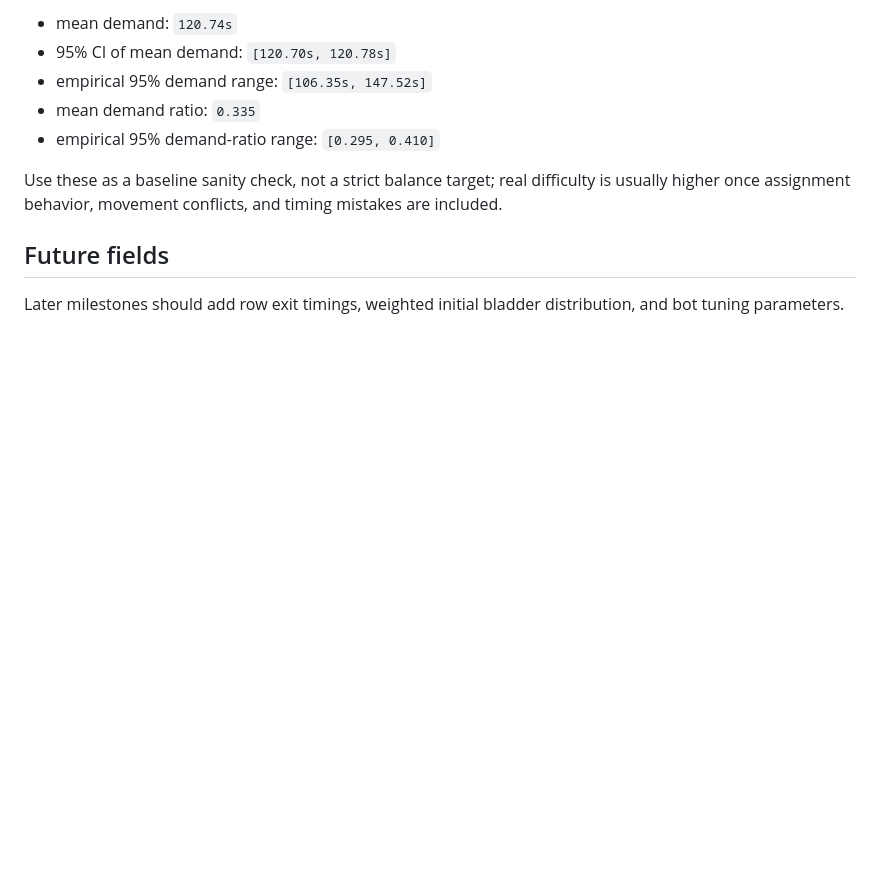
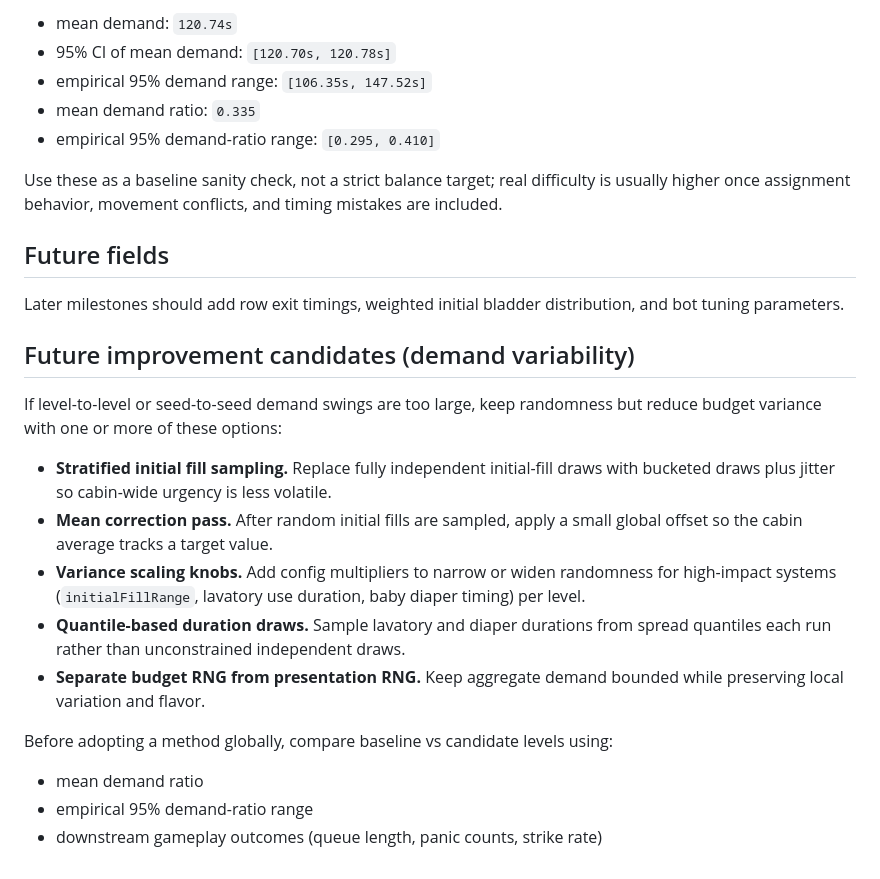
Before and after one commit to bannus/cabin-pressure, a Markdown page: docs/design/06-level-configuration.md, the part around the change. Rendered like a GitHub page; blank space fills up the shorter version.

Commit message:
Add future demand-variability improvement notes

```diff
--- a/docs/design/06-level-configuration.md
+++ b/docs/design/06-level-configuration.md
@@ -126,3 +126,26 @@ timing mistakes are included.
 
 Later milestones should add row exit timings, weighted initial bladder
 distribution, and bot tuning parameters.
+
+## Future improvement candidates (demand variability)
+
+If level-to-level or seed-to-seed demand swings are too large, keep randomness
+but reduce budget variance with one or more of these options:
+
+- **Stratified initial fill sampling.** Replace fully independent initial-fill
+  draws with bucketed draws plus jitter so cabin-wide urgency is less volatile.
+- **Mean correction pass.** After random initial fills are sampled, apply a
+  small global offset so the cabin average tracks a target value.
+- **Variance scaling knobs.** Add config multipliers to narrow or widen
+  randomness for high-impact systems (`initialFillRange`, lavatory use duration,
+  baby diaper timing) per level.
+- **Quantile-based duration draws.** Sample lavatory and diaper durations from
+  spread quantiles each run rather than unconstrained independent draws.
+- **Separate budget RNG from presentation RNG.** Keep aggregate demand bounded
+  while preserving local variation and flavor.
+
+Before adopting a method globally, compare baseline vs candidate levels using:
+
+- mean demand ratio
+- empirical 95% demand-ratio range
+- downstream gameplay outcomes (queue length, panic counts, strike rate)
```
